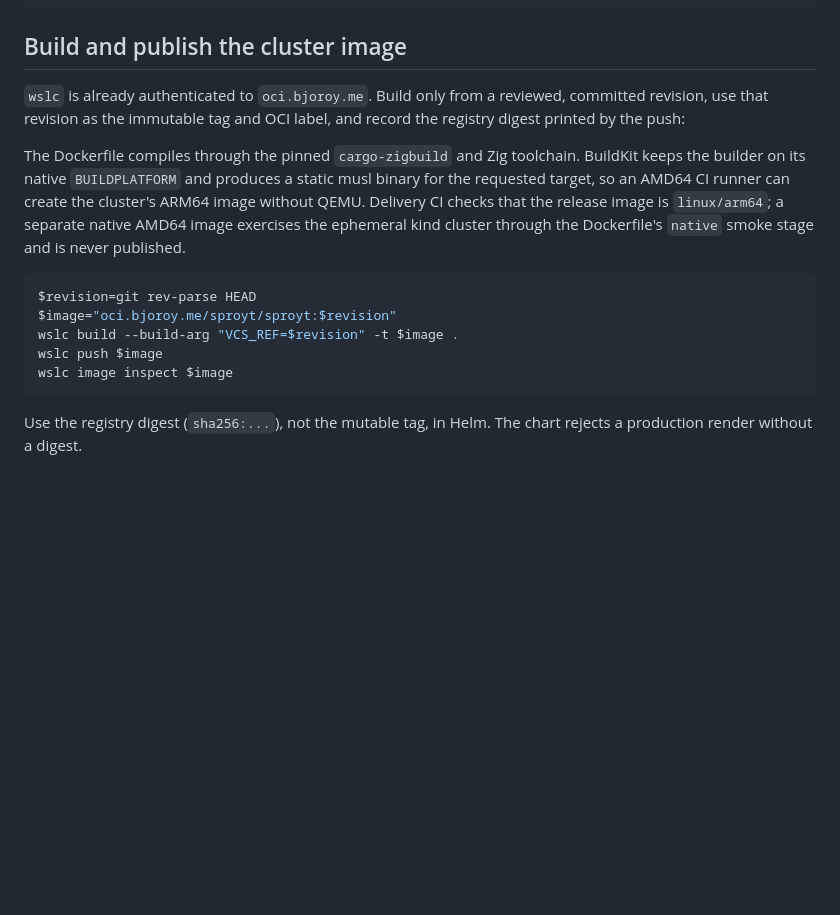
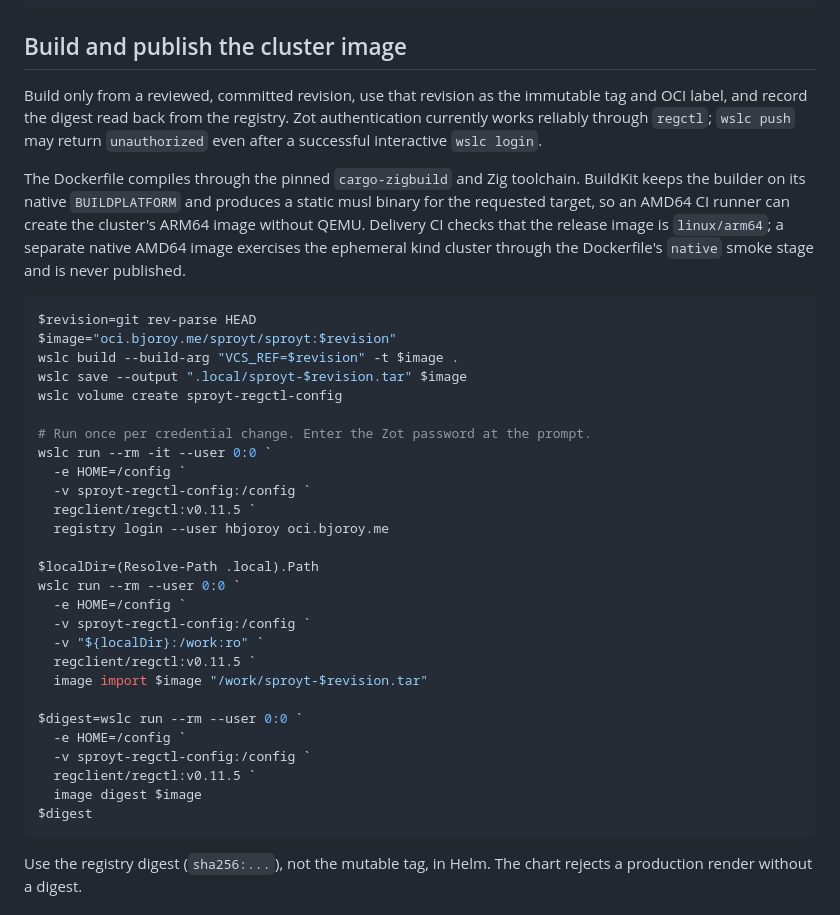
Before and after one commit to hbjoroy/sproyt, a Markdown page: docs/running.md, the part around one of its changes. Drawn GitHub-style; blank space fills up the shorter version.

Commit message:
Document reliable Zot image publishing

````diff
--- a/docs/running.md
+++ b/docs/running.md
@@ -80,9 +80,10 @@ cargo test --locked --all-targets --all-features
 
 ## Build and publish the cluster image
 
-`wslc` is already authenticated to `oci.bjoroy.me`. Build only from a reviewed,
-committed revision, use that revision as the immutable tag and OCI label, and
-record the registry digest printed by the push:
+Build only from a reviewed, committed revision, use that revision as the
+immutable tag and OCI label, and record the digest read back from the registry.
+Zot authentication currently works reliably through `regctl`; `wslc push` may
+return `unauthorized` even after a successful interactive `wslc login`.
 
 The Dockerfile compiles through the pinned `cargo-zigbuild` and Zig toolchain.
 BuildKit keeps the builder on its native `BUILDPLATFORM` and produces a static
@@ -95,8 +96,30 @@ cluster through the Dockerfile's `native` smoke stage and is never published.
 $revision=git rev-parse HEAD
 $image="oci.bjoroy.me/sproyt/sproyt:$revision"
 wslc build --build-arg "VCS_REF=$revision" -t $image .
-wslc push $image
-wslc image inspect $image
+wslc save --output ".local/sproyt-$revision.tar" $image
+wslc volume create sproyt-regctl-config
+
+# Run once per credential change. Enter the Zot password at the prompt.
+wslc run --rm -it --user 0:0 `
+  -e HOME=/config `
+  -v sproyt-regctl-config:/config `
+  regclient/regctl:v0.11.5 `
+  registry login --user hbjoroy oci.bjoroy.me
+
+$localDir=(Resolve-Path .local).Path
+wslc run --rm --user 0:0 `
+  -e HOME=/config `
+  -v sproyt-regctl-config:/config `
+  -v "${localDir}:/work:ro" `
+  regclient/regctl:v0.11.5 `
+  image import $image "/work/sproyt-$revision.tar"
+
+$digest=wslc run --rm --user 0:0 `
+  -e HOME=/config `
+  -v sproyt-regctl-config:/config `
+  regclient/regctl:v0.11.5 `
+  image digest $image
+$digest
 ```
 
 Use the registry digest (`sha256:...`), not the mutable tag, in Helm. The chart
````
Also changed, not shown: other parts of docs/running.md (+1 -1 lines).
